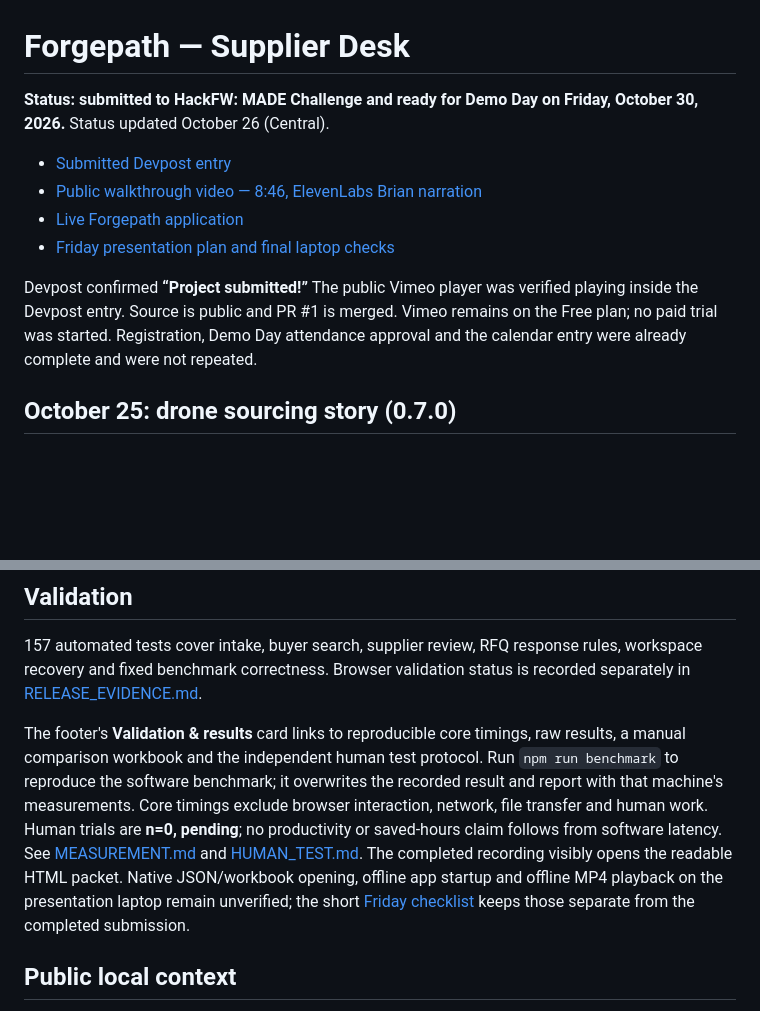
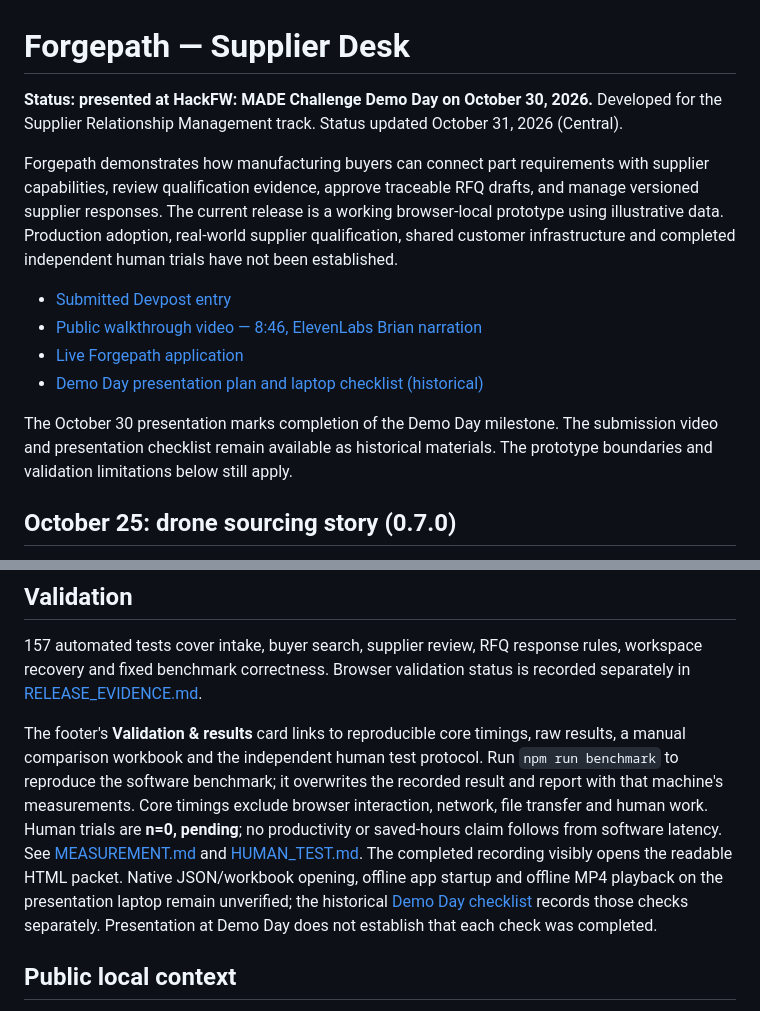
Before and after one commit to paintbrushv/buildagentmake, a Markdown page: README.md, 2 parts joined by grey strips. GitHub-like rendering; blank space fills up the shorter version.

Commit message:
docs: update Forgepath status after October 30 Demo Day

```diff
--- a/README.md
+++ b/README.md
@@ -1,13 +1,15 @@
 # Forgepath — Supplier Desk
 
-**Status: submitted to HackFW: MADE Challenge and ready for Demo Day on Friday, October 30, 2026.** Status updated October 26 (Central).
+**Status: presented at HackFW: MADE Challenge Demo Day on October 30, 2026.** Developed for the Supplier Relationship Management track. Status updated October 31, 2026 (Central).
+
+Forgepath demonstrates how manufacturing buyers can connect part requirements with supplier capabilities, review qualification evidence, approve traceable RFQ drafts, and manage versioned supplier responses. The current release is a working browser-local prototype using illustrative data. Production adoption, real-world supplier qualification, shared customer infrastructure and completed independent human trials have not been established.
 
 - [Submitted Devpost entry](https://devpost.com/software/forgepath-supplier-desk)
 - [Public walkthrough video — 8:46, ElevenLabs Brian narration](https://vimeo.com/1239320256)
 - [Live Forgepath application](https://forgepath-supplier-desk.txpaintbrush.chatgpt.site/)
-- [Friday presentation plan and final laptop checks](DEMO_DAY.md)
+- [Demo Day presentation plan and laptop checklist (historical)](DEMO_DAY.md)
 
-Devpost confirmed **“Project submitted!”** The public Vimeo player was verified playing inside the Devpost entry. Source is public and PR #1 is merged. Vimeo remains on the Free plan; no paid trial was started. Registration, Demo Day attendance approval and the calendar entry were already complete and were not repeated.
+The October 30 presentation marks completion of the Demo Day milestone. The submission video and presentation checklist remain available as historical materials. The prototype boundaries and validation limitations below still apply.
 
 ## October 25: drone sourcing story (0.7.0)
 
@@ -69,7 +71,7 @@ A future real manufacturer network needs shared persistence, authentication, acc
 
 157 automated tests cover intake, buyer search, supplier review, RFQ response rules, workspace recovery and fixed benchmark correctness. Browser validation status is recorded separately in [RELEASE_EVIDENCE.md](RELEASE_EVIDENCE.md).
 
-The footer's **Validation & results** card links to reproducible core timings, raw results, a manual comparison workbook and the independent human test protocol. Run `npm run benchmark` to reproduce the software benchmark; it overwrites the recorded result and report with that machine's measurements. Core timings exclude browser interaction, network, file transfer and human work. Human trials are **n=0, pending**; no productivity or saved-hours claim follows from software latency. See [MEASUREMENT.md](validation/MEASUREMENT.md) and [HUMAN_TEST.md](validation/HUMAN_TEST.md). The completed recording visibly opens the readable HTML packet. Native JSON/workbook opening, offline app startup and offline MP4 playback on the presentation laptop remain unverified; the short [Friday checklist](DEMO_DAY.md) keeps those separate from the completed submission.
+The footer's **Validation & results** card links to reproducible core timings, raw results, a manual comparison workbook and the independent human test protocol. Run `npm run benchmark` to reproduce the software benchmark; it overwrites the recorded result and report with that machine's measurements. Core timings exclude browser interaction, network, file transfer and human work. Human trials are **n=0, pending**; no productivity or saved-hours claim follows from software latency. See [MEASUREMENT.md](validation/MEASUREMENT.md) and [HUMAN_TEST.md](validation/HUMAN_TEST.md). The completed recording visibly opens the readable HTML packet. Native JSON/workbook opening, offline app startup and offline MP4 playback on the presentation laptop remain unverified; the historical [Demo Day checklist](DEMO_DAY.md) records those checks separately. Presentation at Demo Day does not establish that each check was completed.
 
 ## Public local context
 
```
